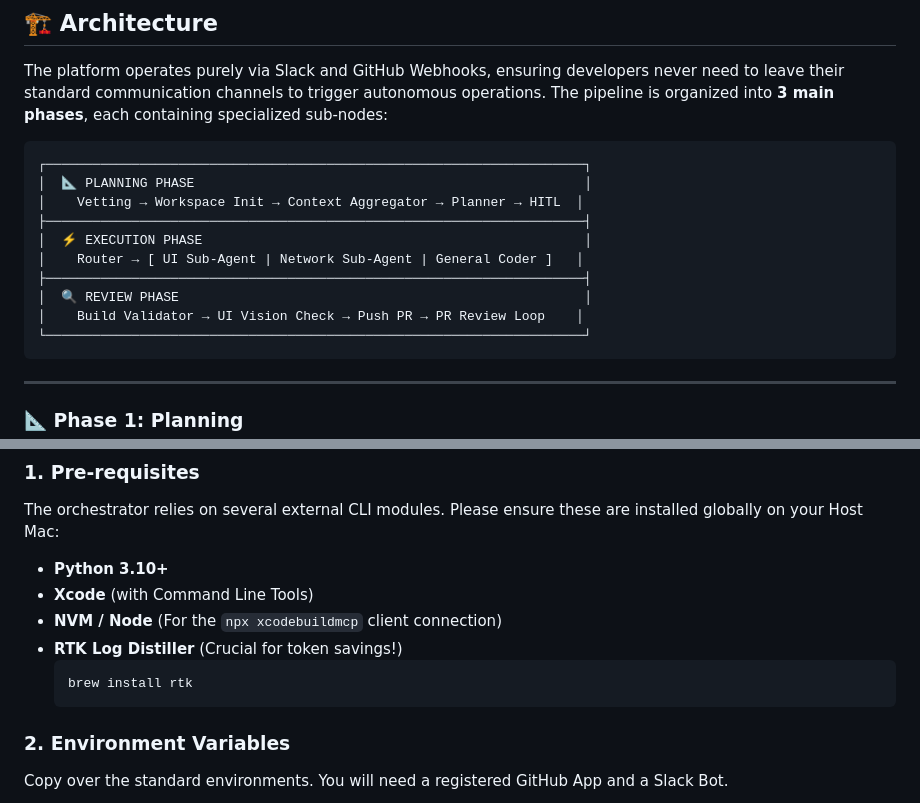
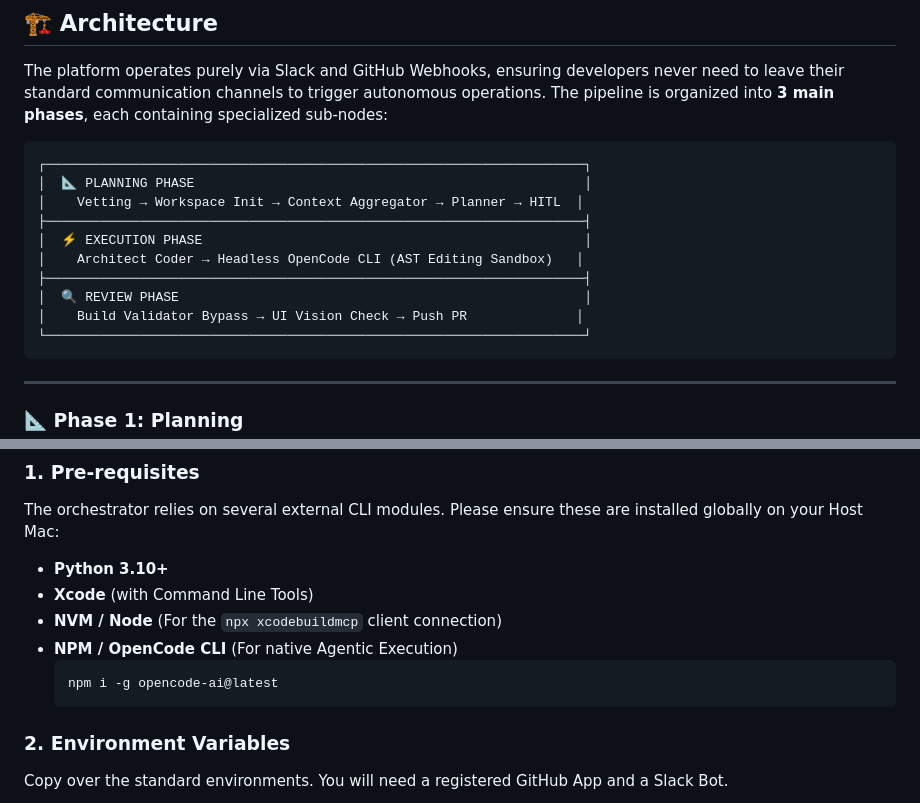
Before and after one commit to MainActorDev/LiosAgent, a Markdown page: README.md, 2 parts joined by grey strips. Rendered like a GitHub page.

````diff
--- a/README.md
+++ b/README.md
@@ -12,10 +12,10 @@ The platform operates purely via Slack and GitHub Webhooks, ensuring developers
 │    Vetting → Workspace Init → Context Aggregator → Planner → HITL  │
 ├─────────────────────────────────────────────────────────────────────┤
 │  ⚡ EXECUTION PHASE                                                 │
-│    Router → [ UI Sub-Agent | Network Sub-Agent | General Coder ]   │
+│    Architect Coder → Headless OpenCode CLI (AST Editing Sandbox)   │
 ├─────────────────────────────────────────────────────────────────────┤
 │  🔍 REVIEW PHASE                                                    │
-│    Build Validator → UI Vision Check → Push PR → PR Review Loop    │
+│    Build Validator Bypass → UI Vision Check → Push PR              │
 └─────────────────────────────────────────────────────────────────────┘
 ```
 
@@ -73,9 +66,9 @@ The orchestrator relies on several external CLI modules. Please ensure these are
 - **Python 3.10+**
 - **Xcode** (with Command Line Tools)
 - **NVM / Node** (For the `npx xcodebuildmcp` client connection)
-- **RTK Log Distiller** (Crucial for token savings!)
+- **NPM / OpenCode CLI** (For native Agentic Execution)
   ```bash
-  brew install rtk
+  npm i -g opencode-ai@latest
   ```
 
 ### 2. Environment Variables
````
Also changed, not shown: other parts of README.md (+9 -19 lines).
